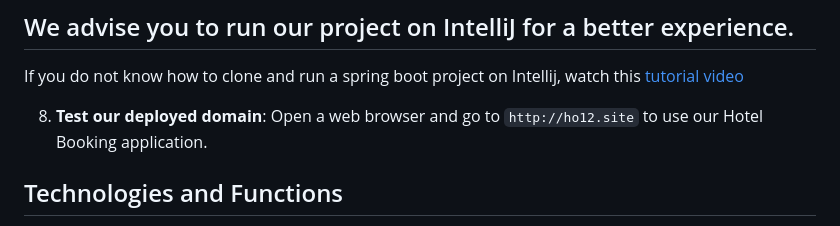
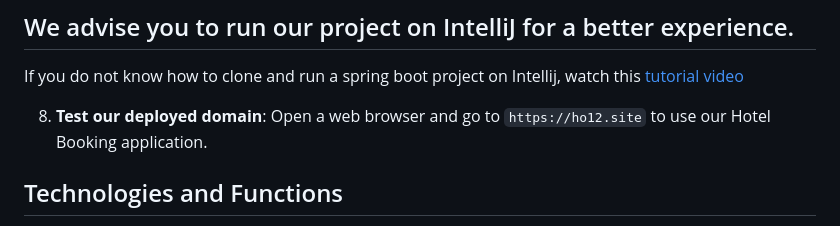
Before and after one commit to nguyenthanhhy0108/NT208.O21.ANTN---Hotel-management-website, a Markdown page: README.md, the part around the change. Rendered like a GitHub page.

```diff
--- a/README.md
+++ b/README.md
@@ -65,7 +65,7 @@ The Hotel Booking application is a web application built with Java Spring Boot,
 
 If you do not know how to clone and run a spring boot project on Intellij, watch this [tutorial video](https://www.youtube.com/watch?v=ZqxVJ9gEKo0&t=161s)
 
-8. **Test our deployed domain**: Open a web browser and go to `http://ho12.site` to use our Hotel Booking application.
+8. **Test our deployed domain**: Open a web browser and go to `https://ho12.site` to use our Hotel Booking application.
 
 
 ## Technologies and Functions
```
